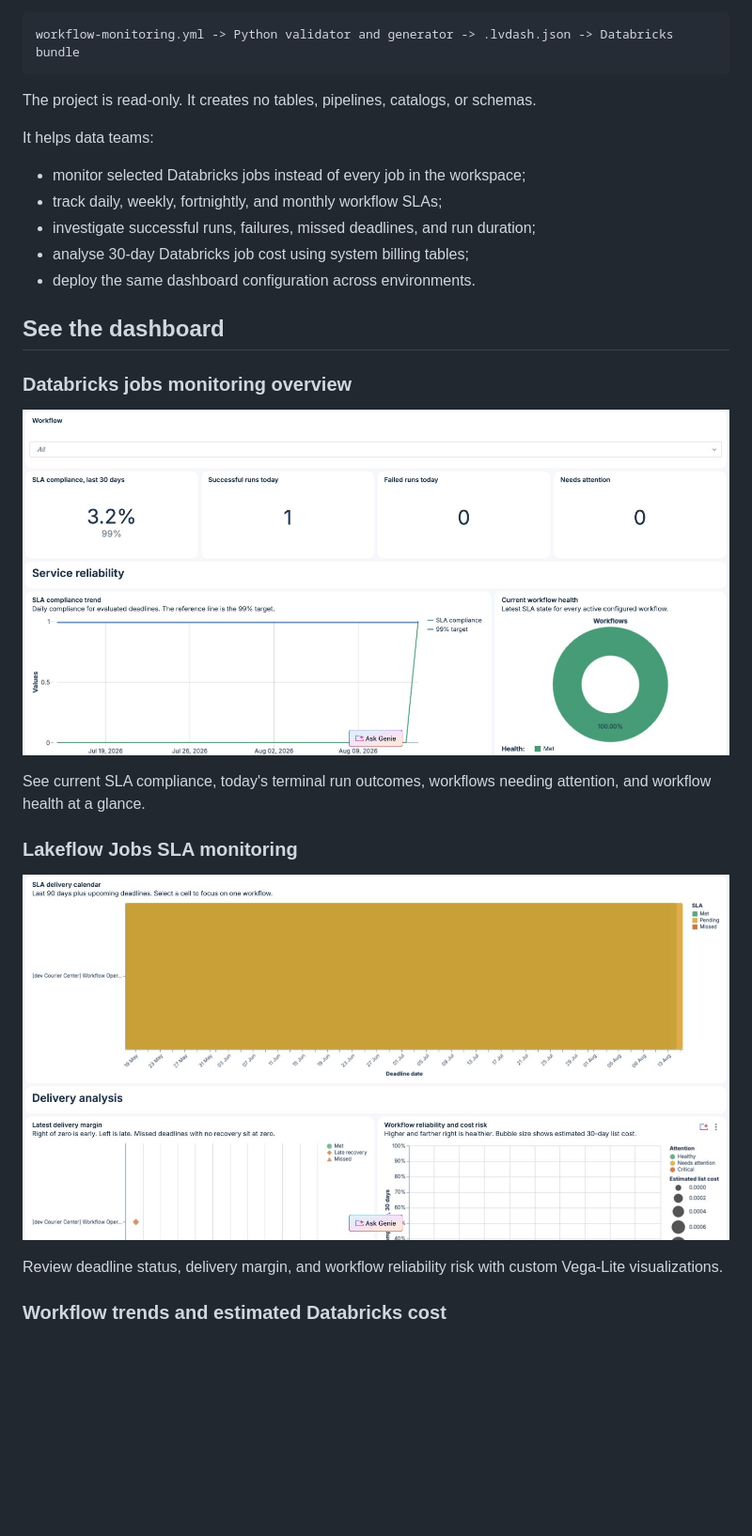
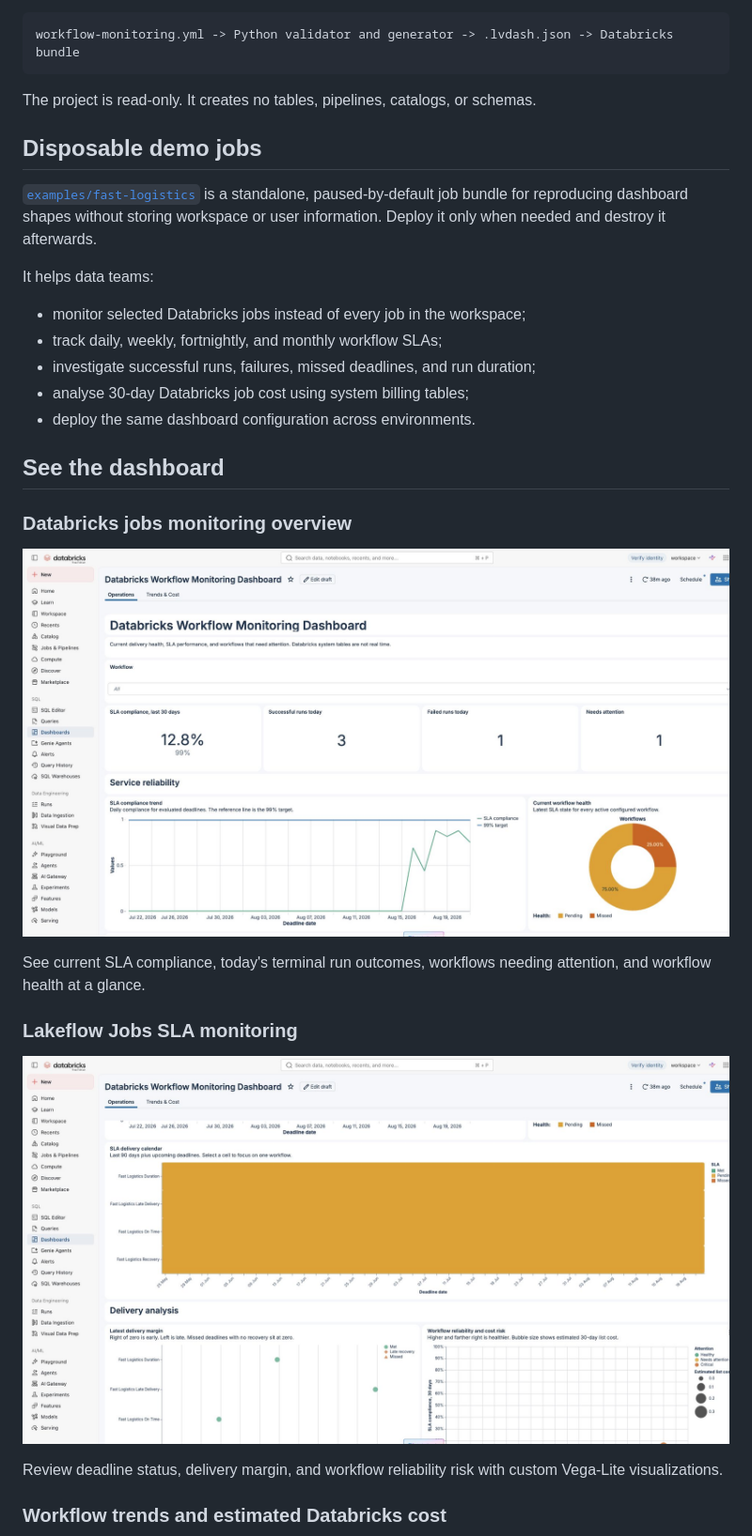
Before and after one commit to overengineered-org/databricks-workflow-monitoring-dashboards, a Markdown page: README.md, the part around the change. Shown: that part at 94% size. GitHub-like rendering; pictures changed too: docs/images/dashboard-operations-overview.png, docs/images/dashboard-sla-visualizations.png; blank space fills up the shorter version.

Commit message:
docs: add disposable job example (#1)

````diff
--- a/README.md
+++ b/README.md
@@ -9,6 +9,10 @@ workflow-monitoring.yml -> Python validator and generator -> .lvdash.json -> Dat
 ```
 
 The project is read-only. It creates no tables, pipelines, catalogs, or schemas.
+
+## Disposable demo jobs
+
+[`examples/fast-logistics`](examples/fast-logistics/README.md) is a standalone, paused-by-default job bundle for reproducing dashboard shapes without storing workspace or user information. Deploy it only when needed and destroy it afterwards.
 
 It helps data teams:
 
````
Also changed, not shown: examples/fast-logistics/README.md (added, +27 -0 lines), docs/images/dashboard-trends-cost.png, 3 other files.
